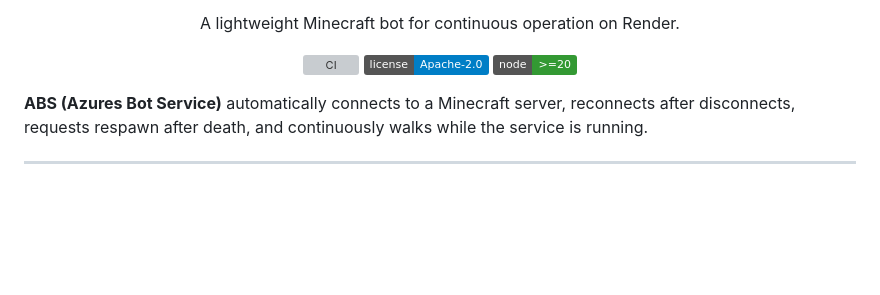
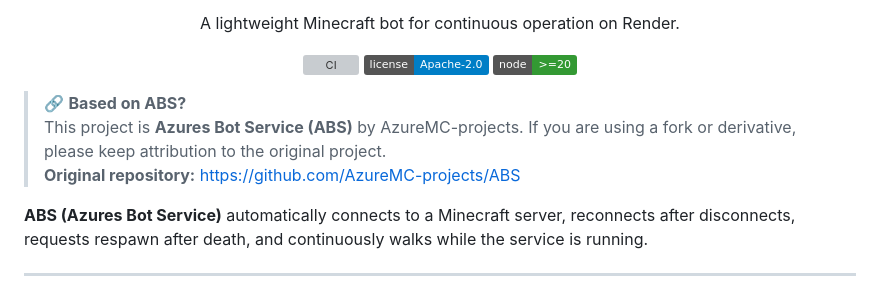
Before and after one commit to AzureMC-projects/ABS, a Markdown page: README.md, the part around the change. Drawn GitHub-style; badges without logos; blank space fills up the shorter version; grey boxes are pictures that could not be loaded.

Commit message:
docs: highlight original project attribution

```diff
--- a/README.md
+++ b/README.md
@@ -15,6 +15,10 @@
   <a href="https://github.com/AzureMC-projects/ABS/blob/main/LICENSE"><img src="https://img.shields.io/badge/license-Apache--2.0-blue.svg" alt="Apache 2.0"></a>
   <a href="https://nodejs.org/"><img src="https://img.shields.io/badge/node-%3E%3D20-339933.svg" alt="Node.js 20+"></a>
 </p>
+
+> 🔗 **Based on ABS?**
+> This project is **Azures Bot Service (ABS)** by AzureMC-projects. If you are using a fork or derivative, please keep attribution to the original project.
+> **Original repository:** https://github.com/AzureMC-projects/ABS
 
 **ABS (Azures Bot Service)** automatically connects to a Minecraft server, reconnects after disconnects, requests respawn after death, and continuously walks while the service is running.
 
```
